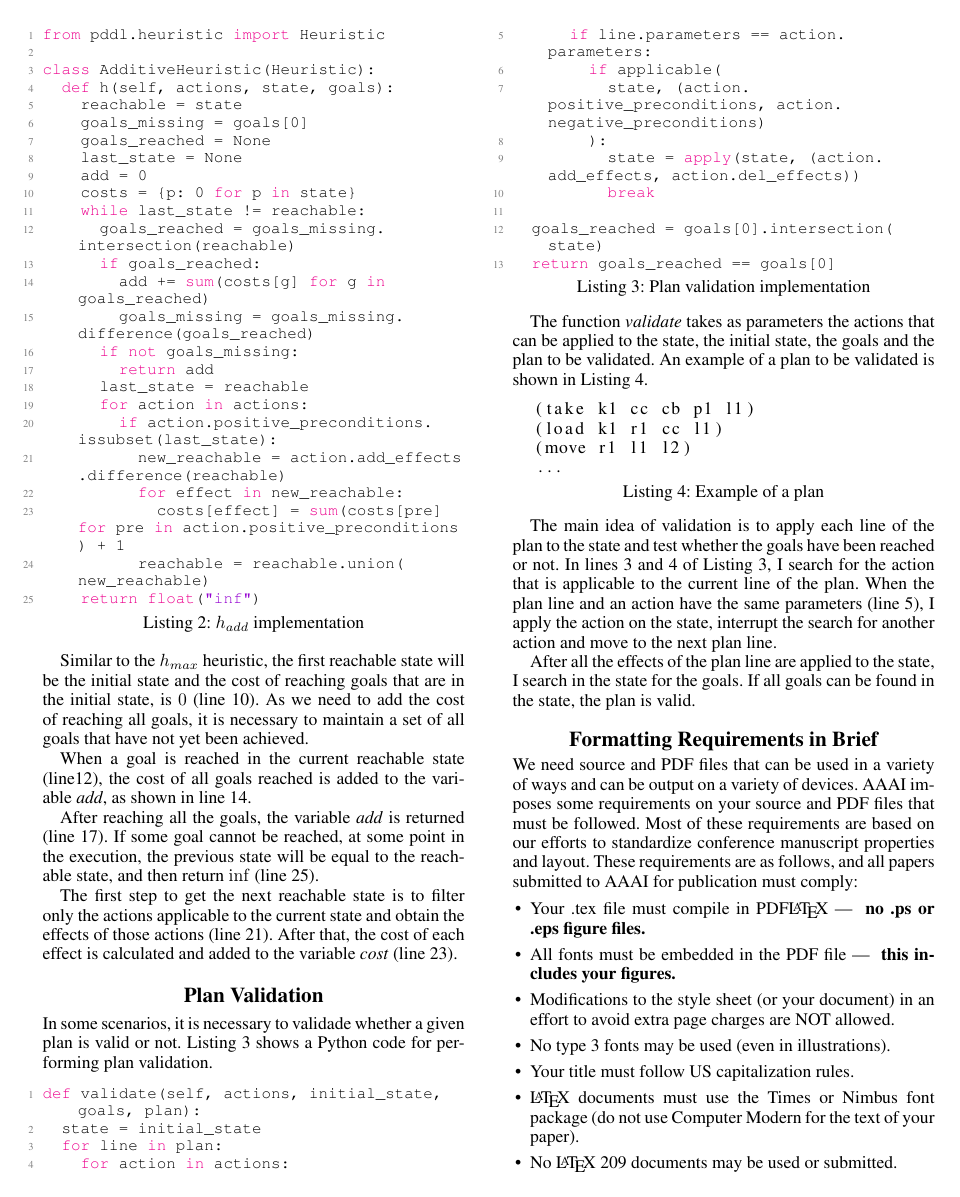
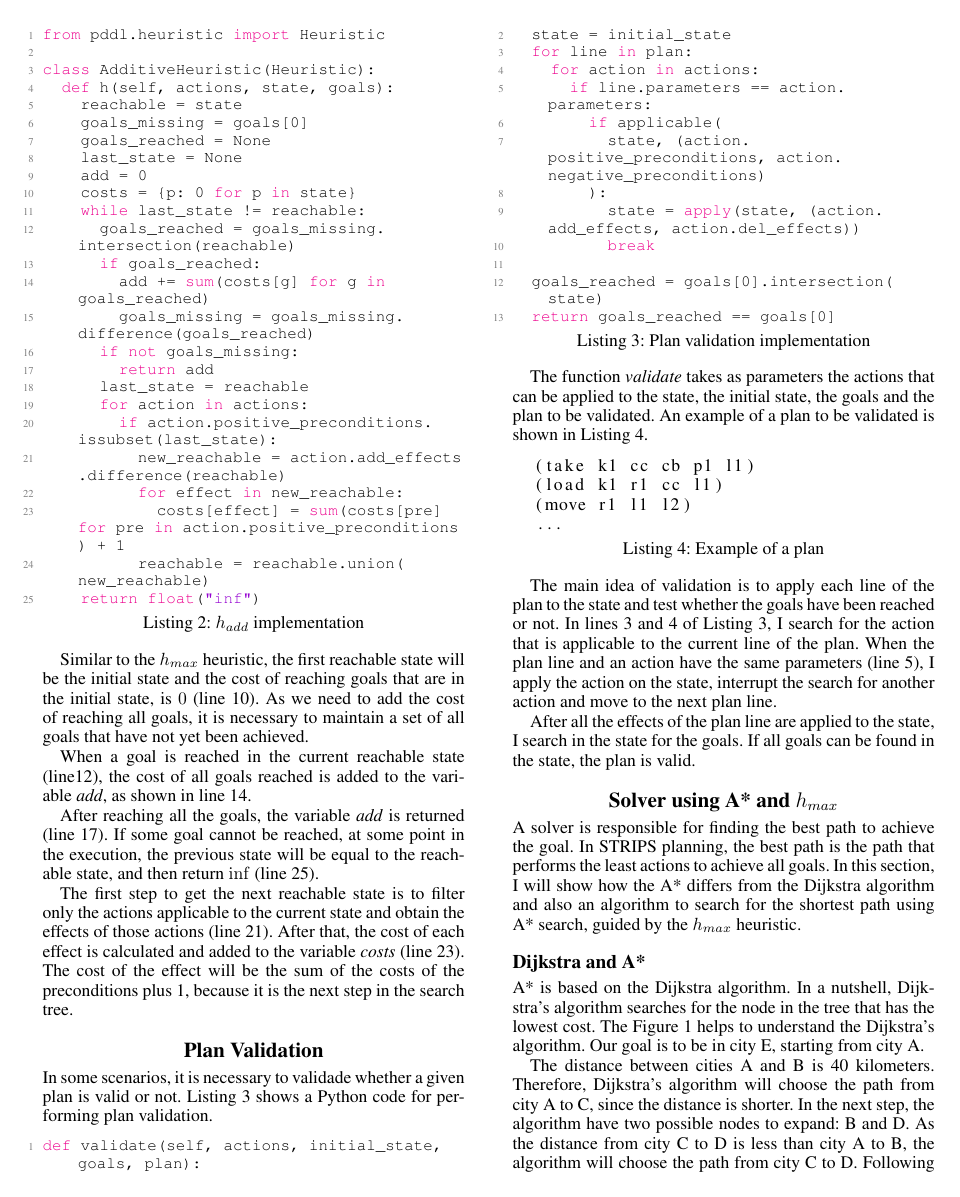
Before and after one commit to claudioscheer/heuristic-plans, a LaTeX paper (paper/paper.tex): page 2 of 9 before the commit and page 2 of 10 after it. The pictures show the PDF file paper/paper.pdf that the author committed with the source.

Commit message:
Explain Dijkstra and A* on paper

```diff
--- a/paper/paper.tex
+++ b/paper/paper.tex
@@ -98,7 +99,7 @@ When a goal is reached in the current reachable state (line\ref{line:get_goal_re
 
 After reaching all the goals, the variable \textit{add} is returned (line~\ref{line:return_add:h_add_python}). If some goal cannot be reached, at some point in the execution, the previous state will be equal to the reachable state, and then return $\inf$ (line~\ref{line:return_inf:h_add_python}).
 
-The first step to get the next reachable state is to filter only the actions applicable to the current state and obtain the effects of those actions (line~\ref{line:new_reachable:h_add_python}). After that, the cost of each effect is calculated and added to the variable \textit{cost} (line~\ref{line:add_effect_cost:h_add_python}).
+The first step to get the next reachable state is to filter only the actions applicable to the current state and obtain the effects of those actions (line~\ref{line:new_reachable:h_add_python}). After that, the cost of each effect is calculated and added to the variable \textit{costs} (line~\ref{line:add_effect_cost:h_add_python}). The cost of the effect will be the sum of the costs of the preconditions plus 1, because it is the next step in the search tree.
 
 
 \section{Plan Validation}
@@ -119,3 +120,16 @@ The function \textit{validate} takes as parameters the actions that can be appli
 The main idea of validation is to apply each line of the plan to the state and test whether the goals have been reached or not. In lines~\ref{line:loop_plan:plan_validation}~and~\ref{line:loop_actions:plan_validation} of Listing~\ref{lst:plan_validation}, I search for the action that is applicable to the current line of the plan. When the plan line and an action have the same parameters (line~\ref{line:parameters:plan_validation}), I apply the action on the state, interrupt the search for another action and move to the next plan line.
 
 After all the effects of the plan line are applied to the state, I search in the state for the goals. If all goals can be found in the state, the plan is valid.
+
+
+\section{Solver using A* and $h_{max}$}
+
+A solver is responsible for finding the best path to achieve the goal. In STRIPS planning, the best path is the path that performs the least actions to achieve all goals. In this section, I will show how the A* differs from the Dijkstra algorithm and also an algorithm to search for the shortest path using A* search, guided by the $h_{max}$ heuristic.
+
+\subsection{Dijkstra and A*}
+
+A* is based on the Dijkstra algorithm. In a nutshell, Dijkstra's algorithm searches for the node in the tree that has the lowest cost. The Figure~\ref{fig:dijkstra-tree} helps to understand the Dijkstra's algorithm. Our goal is to be in city E, starting from city A.
+
+\begin{figure}
+  \centering
+  \begin{forest}
@@ -121,0 +146,13 @@ After all the effects of the plan line are applied to the state, I search in the
+  \end{forest}
+  \caption{Dijkstra search tree}\label{fig:dijkstra-tree}
+\end{figure}
+
+The distance between cities A and B is 40 kilometers. Therefore, Dijkstra's algorithm will choose the path from city A to C, since the distance is shorter. In the next step, the algorithm have two possible nodes to expand: B and D. As the distance from city C to D is less than city A to B, the algorithm will choose the path from city C to D. Following the same logic, in the end, the algorithm will choose the path from city D to E, reaching the goal.
+
+From the Dijkstra's algorithm, the A* algorithm adds a heuristic value to the cost of moving from a city to another, for example. In Figure~\ref{fig:a-star-tree}, I show an example of heuristic: the straight line distance between two cities. The straight line between cities C and E, for example, I considered $\inf$, because I cannot travel between these two cities without going through city D.
+
+Now, the distance between cities A and B is 50 kilometers and between cities A and C is 55 kilometers. Therefore, the A* algorithm will choose the path between cities A and B. In the next step, the algorithm chooses the path between B and E, because the distance, considering the heuristic, is shortest. A bad heuristic will guide the A* algorithm to the wrong direction. However, with good heuristics, A* algorithm needs to expand fewer nodes to reach the goal.
+
+\begin{figure}
+  \centering
+  \begin{forest}
@@ -121,0 +174 @@ After all the effects of the plan line are applied to the state, I search in the
+\subsection{Solver Explanation}
```
Also changed, not shown: paper/paper.pdf, paper/paper.tex (32 more changed lines).
